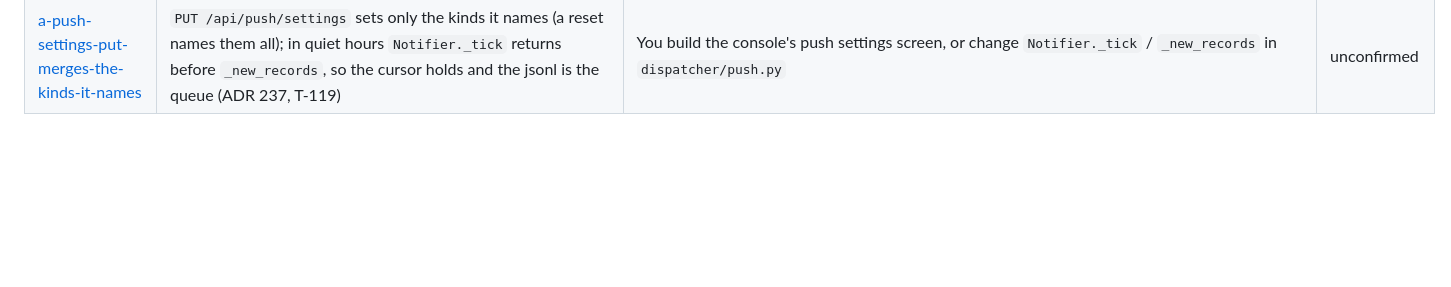
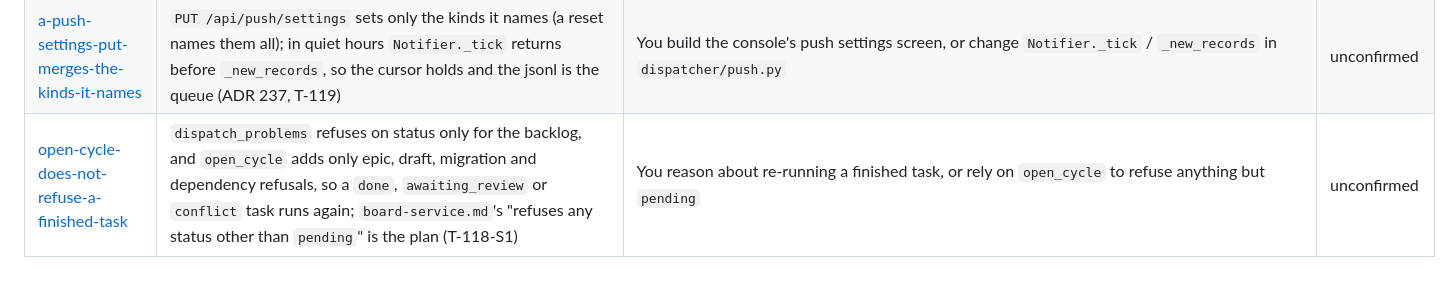
Before and after one commit to Johnny952/agent-harness, a Markdown page: docs/learnings/README.md, the part around the change. Rendered like a GitHub page; blank space fills up the shorter version.

Commit message:
agent(auditor): T-118-S1
Committed by the ia-harness dispatcher after the auditor phase.

Account: cuenta1
Session: 06689099-4dde-4c52-a7b5-e5cacbb2ad60

```diff
--- a/docs/learnings/README.md
+++ b/docs/learnings/README.md
@@ -174,3 +174,4 @@ not plan around it.
 | [a-markdown-file-in-front-is-format-checked-only-by-prettier](a-markdown-file-in-front-is-format-checked-only-by-prettier.md) | `front/eslint.config.js` lints `*.{ts,tsx}` only, so `bun run lint` (and `--fix`) never sees a `.md` file and `bunx prettier` is refused in a phase: hand-align a table (pad every cell to its column's widest; an em dash is width 1) and file `bunx prettier --check src` as a command request (T-117-S1) | You wrote or are fixing a `.md` file under `front/` and want it in prettier's shape, or are counting on the lint to catch its format | unconfirmed |
 | [the-push-route-tests-run-without-cryptography](the-push-route-tests-run-without-cryptography.md) | The agent image has no `cryptography`; since T-119 `test_push_routes.py`'s `key_path` fixture writes a placeholder without it and the three real-key tests `importorskip` it, so three skips there are expected and a collection error means a module-level import came back | A full `python3 -m pytest` stops at collection on `tests/board_service/test_push_routes.py` (`No module named 'cryptography'`) or shows skips there, on a diff that never touched push | unconfirmed |
 | [a-push-settings-put-merges-the-kinds-it-names](a-push-settings-put-merges-the-kinds-it-names.md) | `PUT /api/push/settings` sets only the kinds it names (a reset names them all); in quiet hours `Notifier._tick` returns before `_new_records`, so the cursor holds and the jsonl is the queue (ADR 237, T-119) | You build the console's push settings screen, or change `Notifier._tick` / `_new_records` in `dispatcher/push.py` | unconfirmed |
+| [open-cycle-does-not-refuse-a-finished-task](open-cycle-does-not-refuse-a-finished-task.md) | `dispatch_problems` refuses on status only for the backlog, and `open_cycle` adds only epic, draft, migration and dependency refusals, so a `done`, `awaiting_review` or `conflict` task runs again; `board-service.md`'s "refuses any status other than `pending`" is the plan (T-118-S1) | You reason about re-running a finished task, or rely on `open_cycle` to refuse anything but `pending` | unconfirmed |
```
Also changed, not shown: docs/business.md (+2 -0 lines), docs/learnings/open-cycle-does-not-refuse-a-finished-task.md (added, +33 -0 lines).
